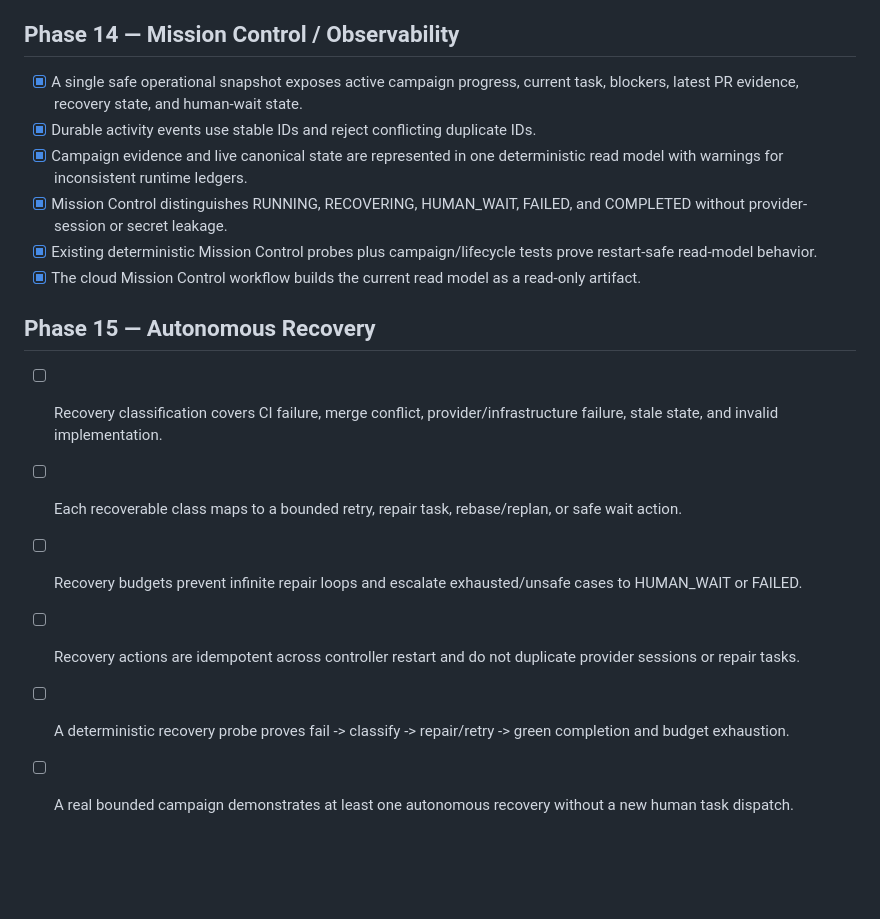
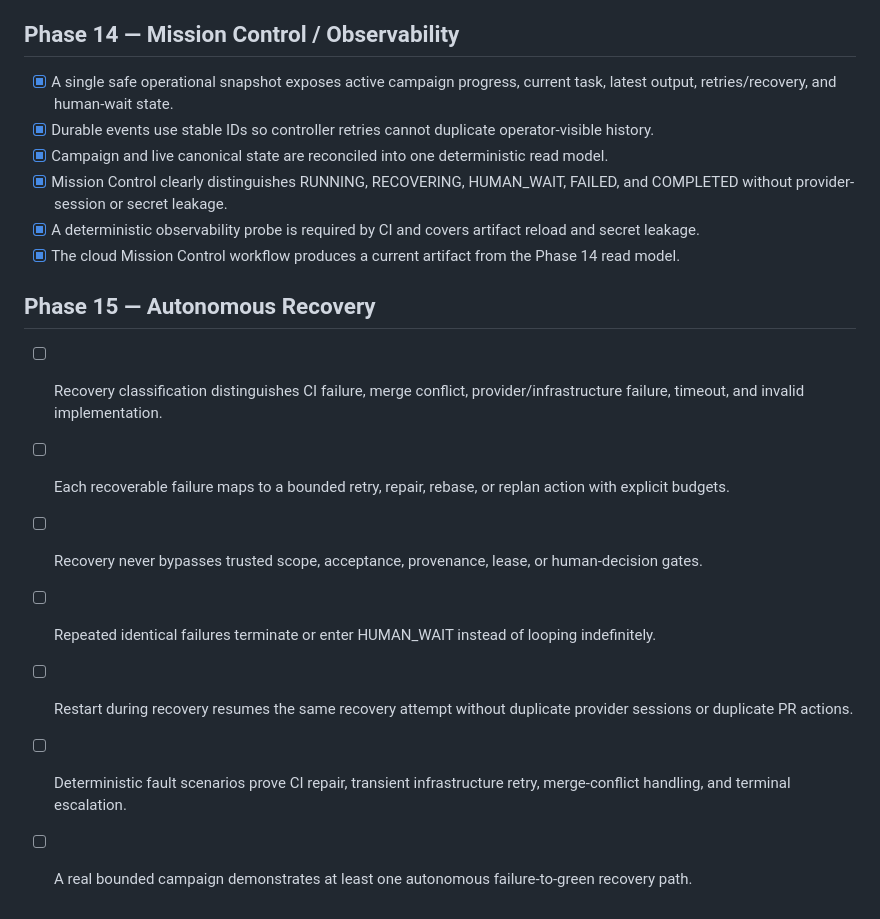
Before and after one commit to M-Osugi1230/autonomous-development-engine, a Markdown page: ACCEPTANCE.md, the part around the change. GitHub-like rendering; blank space fills up the shorter version.

Commit message:
Close Phase 14 and define Phase 15 recovery acceptance

```diff
--- a/ACCEPTANCE.md
+++ b/ACCEPTANCE.md
@@ -139,18 +139,19 @@
 
 ## Phase 14 — Mission Control / Observability
 
-- [x] A single safe operational snapshot exposes active campaign progress, current task, blockers, latest PR evidence, recovery state, and human-wait state.
-- [x] Durable activity events use stable IDs and reject conflicting duplicate IDs.
-- [x] Campaign evidence and live canonical state are represented in one deterministic read model with warnings for inconsistent runtime ledgers.
-- [x] Mission Control distinguishes RUNNING, RECOVERING, HUMAN_WAIT, FAILED, and COMPLETED without provider-session or secret leakage.
-- [x] Existing deterministic Mission Control probes plus campaign/lifecycle tests prove restart-safe read-model behavior.
-- [x] The cloud Mission Control workflow builds the current read model as a read-only artifact.
+- [x] A single safe operational snapshot exposes active campaign progress, current task, latest output, retries/recovery, and human-wait state.
+- [x] Durable events use stable IDs so controller retries cannot duplicate operator-visible history.
+- [x] Campaign and live canonical state are reconciled into one deterministic read model.
+- [x] Mission Control clearly distinguishes RUNNING, RECOVERING, HUMAN_WAIT, FAILED, and COMPLETED without provider-session or secret leakage.
+- [x] A deterministic observability probe is required by CI and covers artifact reload and secret leakage.
+- [x] The cloud Mission Control workflow produces a current artifact from the Phase 14 read model.
 
 ## Phase 15 — Autonomous Recovery
 
-- [ ] Recovery classification covers CI failure, merge conflict, provider/infrastructure failure, stale state, and invalid implementation.
-- [ ] Each recoverable class maps to a bounded retry, repair task, rebase/replan, or safe wait action.
-- [ ] Recovery budgets prevent infinite repair loops and escalate exhausted/unsafe cases to HUMAN_WAIT or FAILED.
-- [ ] Recovery actions are idempotent across controller restart and do not duplicate provider sessions or repair tasks.
-- [ ] A deterministic recovery probe proves fail -> classify -> repair/retry -> green completion and budget exhaustion.
-- [ ] A real bounded campaign demonstrates at least one autonomous recovery without a new human task dispatch.
+- [ ] Recovery classification distinguishes CI failure, merge conflict, provider/infrastructure failure, timeout, and invalid implementation.
+- [ ] Each recoverable failure maps to a bounded retry, repair, rebase, or replan action with explicit budgets.
+- [ ] Recovery never bypasses trusted scope, acceptance, provenance, lease, or human-decision gates.
+- [ ] Repeated identical failures terminate or enter HUMAN_WAIT instead of looping indefinitely.
+- [ ] Restart during recovery resumes the same recovery attempt without duplicate provider sessions or duplicate PR actions.
+- [ ] Deterministic fault scenarios prove CI repair, transient infrastructure retry, merge-conflict handling, and terminal escalation.
+- [ ] A real bounded campaign demonstrates at least one autonomous failure-to-green recovery path.
```
